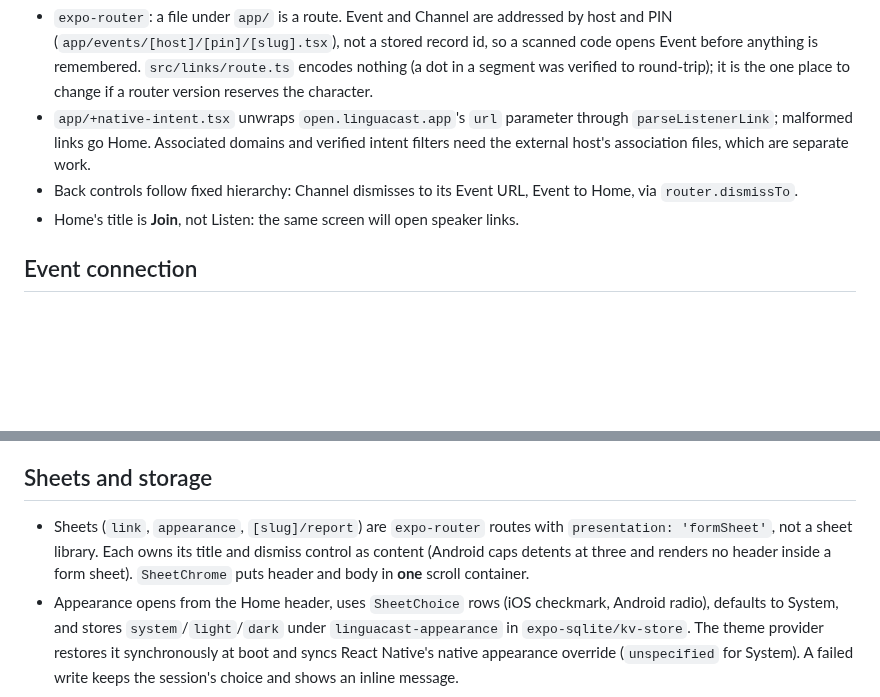
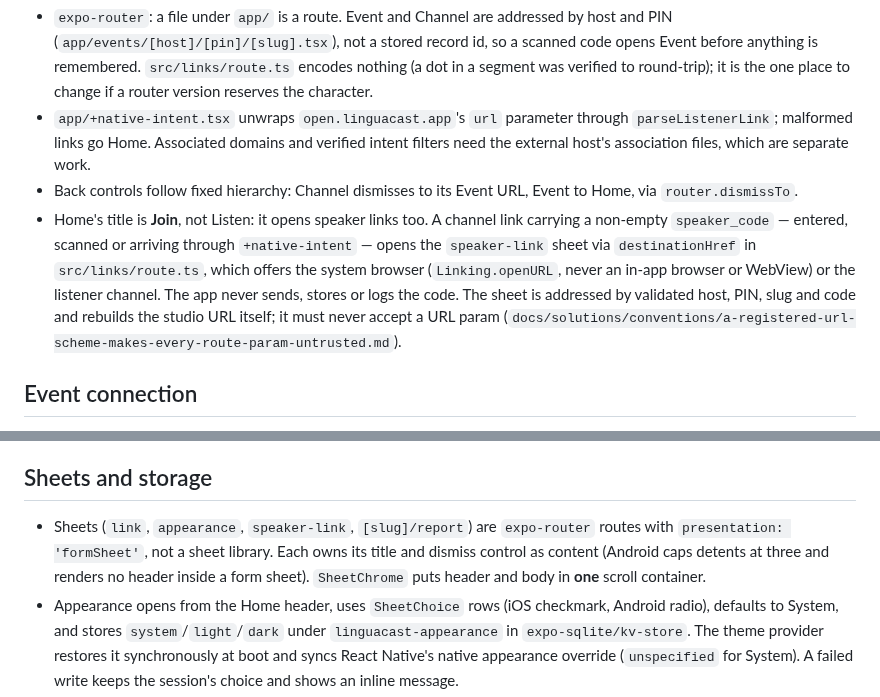
Before and after one commit to simon-vajda/hallspeak, a Markdown page: apps/mobile/AGENTS.md, 2 parts joined by grey strips. Rendered like a GitHub page; blank space fills up the shorter version.

Commit message:
docs(mobile): record how speaker links reach the browser

```diff
--- a/apps/mobile/AGENTS.md
+++ b/apps/mobile/AGENTS.md
@@ -30,7 +30,7 @@ Rules local to the Expo listener. Repo-wide rules, the socket protocol, media re
 - `expo-router`: a file under `app/` is a route. Event and Channel are addressed by host and PIN (`app/events/[host]/[pin]/[slug].tsx`), not a stored record id, so a scanned code opens Event before anything is remembered. `src/links/route.ts` encodes nothing (a dot in a segment was verified to round-trip); it is the one place to change if a router version reserves the character.
 - `app/+native-intent.tsx` unwraps `open.linguacast.app`'s `url` parameter through `parseListenerLink`; malformed links go Home. Associated domains and verified intent filters need the external host's association files, which are separate work.
 - Back controls follow fixed hierarchy: Channel dismisses to its Event URL, Event to Home, via `router.dismissTo`.
-- Home's title is **Join**, not Listen: the same screen will open speaker links.
+- Home's title is **Join**, not Listen: it opens speaker links too. A channel link carrying a non-empty `speaker_code` — entered, scanned or arriving through `+native-intent` — opens the `speaker-link` sheet via `destinationHref` in `src/links/route.ts`, which offers the system browser (`Linking.openURL`, never an in-app browser or WebView) or the listener channel. The app never sends, stores or logs the code. The sheet is addressed by validated host, PIN, slug and code and rebuilds the studio URL itself; it must never accept a URL param (`docs/solutions/conventions/a-registered-url-scheme-makes-every-route-param-untrusted.md`).
 
 ## Event connection
 
@@ -94,7 +94,7 @@ The app states the platform's audio settings and offers no control that would du
 
 ## Sheets and storage
 
-- Sheets (`link`, `appearance`, `[slug]/report`) are `expo-router` routes with `presentation: 'formSheet'`, not a sheet library. Each owns its title and dismiss control as content (Android caps detents at three and renders no header inside a form sheet). `SheetChrome` puts header and body in **one** scroll container.
+- Sheets (`link`, `appearance`, `speaker-link`, `[slug]/report`) are `expo-router` routes with `presentation: 'formSheet'`, not a sheet library. Each owns its title and dismiss control as content (Android caps detents at three and renders no header inside a form sheet). `SheetChrome` puts header and body in **one** scroll container.
 - Appearance opens from the Home header, uses `SheetChoice` rows (iOS checkmark, Android radio), defaults to System, and stores `system`/`light`/`dark` under `linguacast-appearance` in `expo-sqlite/kv-store`. The theme provider restores it synchronously at boot and syncs React Native's native appearance override (`unspecified` for System). A failed write keeps the session's choice and shows an inline message.
 - History lives in `expo-sqlite/kv-store`, not `expo-secure-store` (Keychain API, truncates past ~2 KB); synchronous reads paint pinned rows on the first frame. A row records **no channel**. Availability is checked only when tapped — never a launch sweep, which would be slow and disclose to servers where a person worships. Only the guest removes a row; an unreachable event is marked and kept. Home re-reads on focus and on pull.
 - Pinning is a visible star button; Remove is also an accessibility action (gestures aren't reachable under VoiceOver/TalkBack). Removal is not confirmed; a snackbar offers Undo.
```
